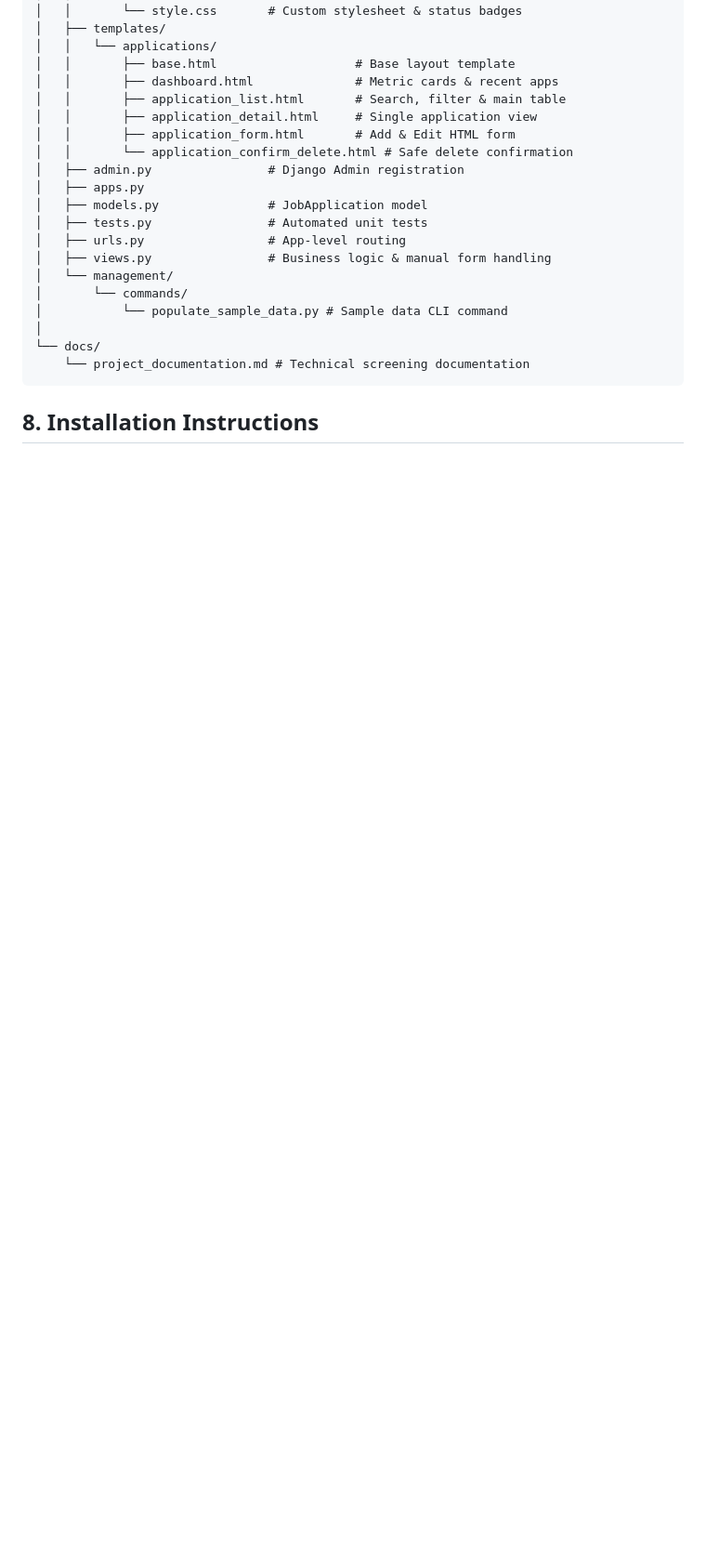
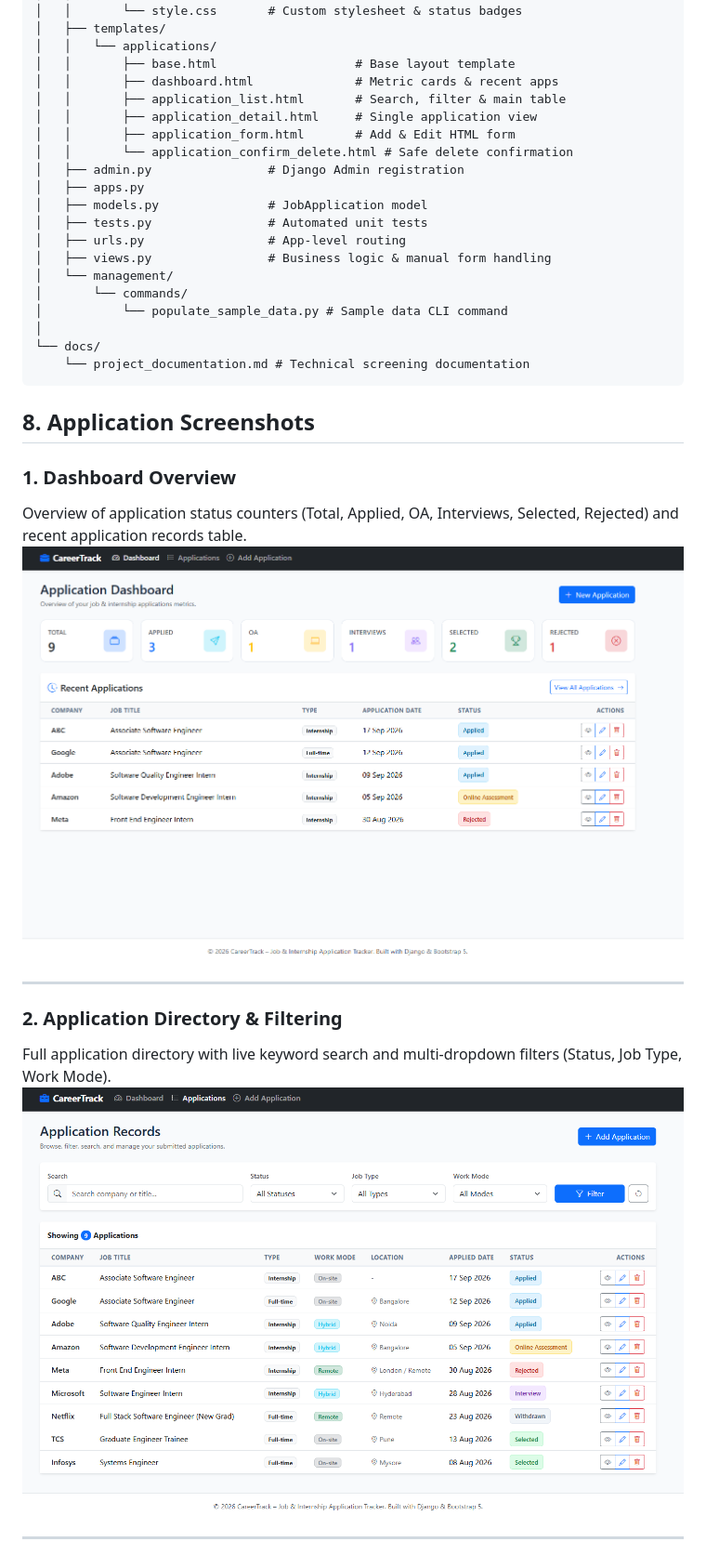
Before and after one commit to Ayush7kr/jobApplication, a Markdown page: README.md, the part around one of its changes. Shown at 93% size. Rendered like a GitHub page; pictures changed too: screenshots/Screenshot 2026-09-18 132915.png (added), screenshots/Screenshot 2026-09-18 132928.png (added); blank space fills up the shorter version.

Commit message:
docs: add screenshots directory and update README with UI showcase

````diff
--- a/README.md
+++ b/README.md
@@ -111,4 +119,17 @@ careertrack/
     └── project_documentation.md # Technical screening documentation
 ```
 
-## 8. Installation Instructions
+## 8. Application Screenshots
+
+### 1. Dashboard Overview
+Overview of application status counters (Total, Applied, OA, Interviews, Selected, Rejected) and recent application records table.
+![Application Dashboard](screenshots/Screenshot%202026-09-18%20132915.png)
+
+---
+
+### 2. Application Directory & Filtering
+Full application directory with live keyword search and multi-dropdown filters (Status, Job Type, Work Mode).
+![Application Records](screenshots/Screenshot%202026-09-18%20132928.png)
+
+---
+
````
Also changed, not shown: other parts of README.md (+37 -6 lines), screenshots/Screenshot 2026-09-18 132938.png (added), screenshots/Screenshot 2026-09-18 133006.png (added), screenshots/Screenshot 2026-09-18 133023.png (added), screenshots/Screenshot 2026-09-18 133035.png (added), 1 other file.
